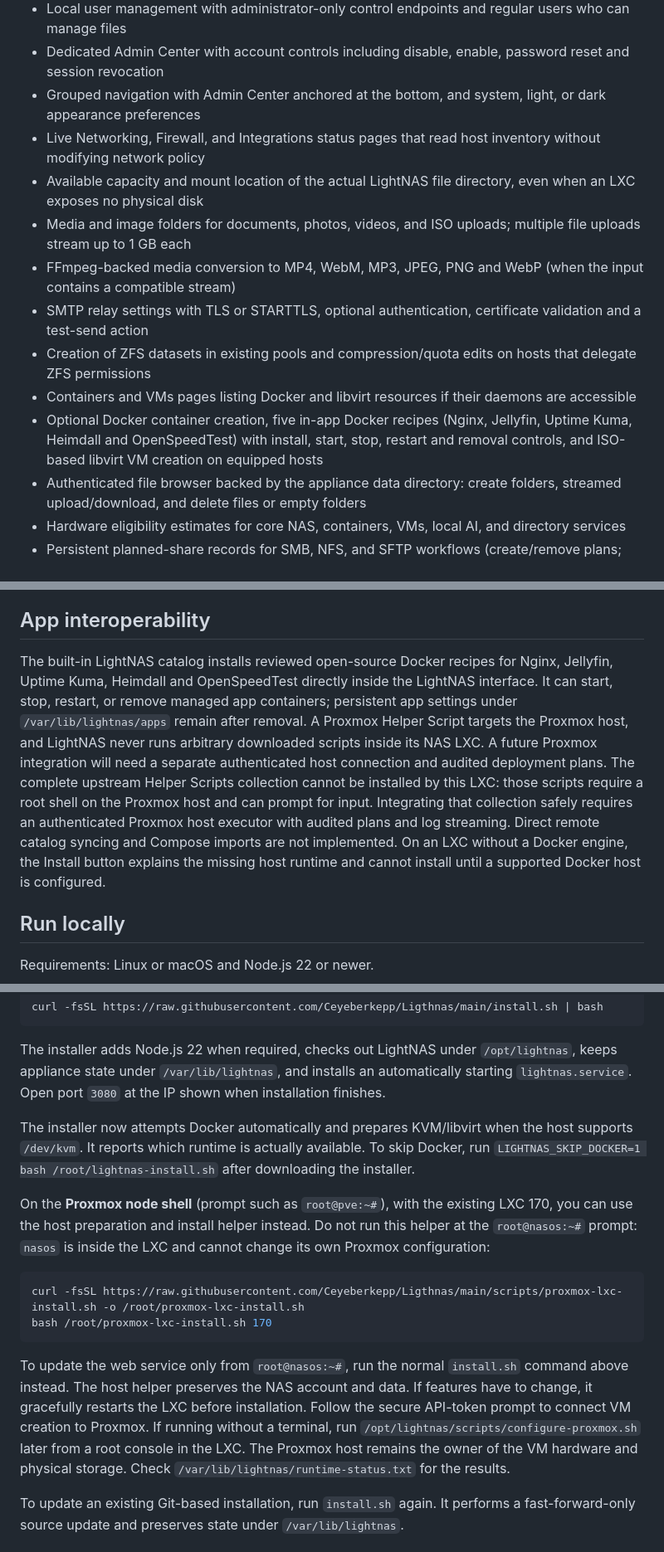
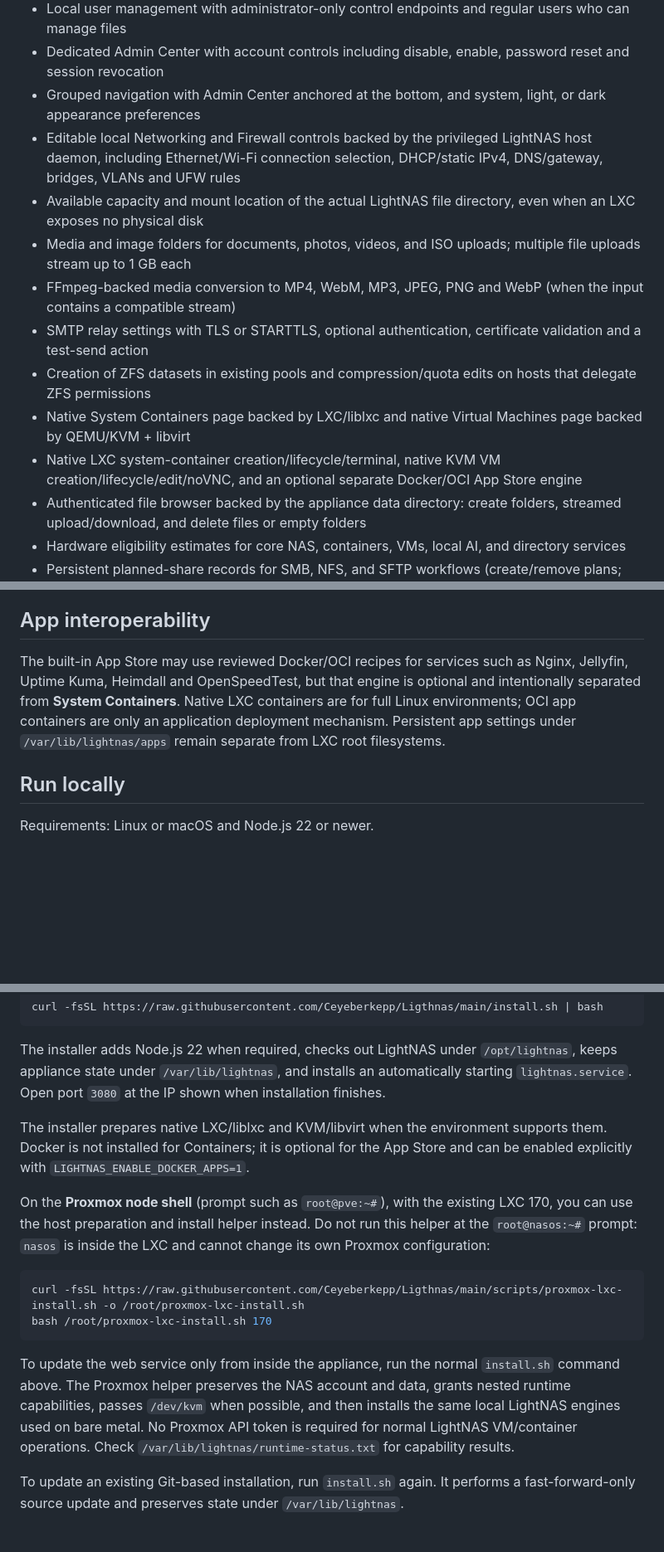
Before and after one commit to Ceyeberkepp/Ligthnas, a Markdown page: README.md, 3 parts joined by grey strips. Shown at 83% size. Rendered like a GitHub page; blank space fills up the shorter version.

````diff
--- a/README.md
+++ b/README.md
@@ -13,14 +13,14 @@ This repository contains the first runnable vertical slice of Lightweight AI NAS
 - Local user management with administrator-only control endpoints and regular users who can manage files
 - Dedicated Admin Center with account controls including disable, enable, password reset and session revocation
 - Grouped navigation with Admin Center anchored at the bottom, and system, light, or dark appearance preferences
-- Live Networking, Firewall, and Integrations status pages that read host inventory without modifying network policy
+- Editable local Networking and Firewall controls backed by the privileged LightNAS host daemon, including Ethernet/Wi-Fi connection selection, DHCP/static IPv4, DNS/gateway, bridges, VLANs and UFW rules
 - Available capacity and mount location of the actual LightNAS file directory, even when an LXC exposes no physical disk
 - Media and image folders for documents, photos, videos, and ISO uploads; multiple file uploads stream up to 1 GB each
 - FFmpeg-backed media conversion to MP4, WebM, MP3, JPEG, PNG and WebP (when the input contains a compatible stream)
 - SMTP relay settings with TLS or STARTTLS, optional authentication, certificate validation and a test-send action
 - Creation of ZFS datasets in existing pools and compression/quota edits on hosts that delegate ZFS permissions
-- Containers and VMs pages listing Docker and libvirt resources if their daemons are accessible
-- Optional Docker container creation, five in-app Docker recipes (Nginx, Jellyfin, Uptime Kuma, Heimdall and OpenSpeedTest) with install, start, stop, restart and removal controls, and ISO-based libvirt VM creation on equipped hosts
+- Native System Containers page backed by LXC/liblxc and native Virtual Machines page backed by QEMU/KVM + libvirt
+- Native LXC system-container creation/lifecycle/terminal, native KVM VM creation/lifecycle/edit/noVNC, and an optional separate Docker/OCI App Store engine
 - Authenticated file browser backed by the appliance data directory: create folders, streamed upload/download, and delete files or empty folders
 - Hardware eligibility estimates for core NAS, containers, VMs, local AI, and directory services
 - Persistent planned-share records for SMB, NFS, and SFTP workflows (create/remove plans; configuration only)
@@ -54,7 +61,7 @@ The build writes `dist/LightNAS-amd64.iso` and a SHA-256 file. A successful GitH
 
 ## App interoperability
 
-The built-in LightNAS catalog installs reviewed open-source Docker recipes for Nginx, Jellyfin, Uptime Kuma, Heimdall and OpenSpeedTest directly inside the LightNAS interface. It can start, stop, restart, or remove managed app containers; persistent app settings under `/var/lib/lightnas/apps` remain after removal. A Proxmox Helper Script targets the Proxmox host, and LightNAS never runs arbitrary downloaded scripts inside its NAS LXC. A future Proxmox integration will need a separate authenticated host connection and audited deployment plans. The complete upstream Helper Scripts collection cannot be installed by this LXC: those scripts require a root shell on the Proxmox host and can prompt for input. Integrating that collection safely requires an authenticated Proxmox host executor with audited plans and log streaming. Direct remote catalog syncing and Compose imports are not implemented. On an LXC without a Docker engine, the Install button explains the missing host runtime and cannot install until a supported Docker host is configured.
+The built-in App Store may use reviewed Docker/OCI recipes for services such as Nginx, Jellyfin, Uptime Kuma, Heimdall and OpenSpeedTest, but that engine is optional and intentionally separated from **System Containers**. Native LXC containers are for full Linux environments; OCI app containers are only an application deployment mechanism. Persistent app settings under `/var/lib/lightnas/apps` remain separate from LXC root filesystems.
 
 ## Run locally
 
@@ -87,7 +94,7 @@ The installer adds Node.js 22 when required, checks out LightNAS under
 an automatically starting `lightnas.service`. Open port `3080` at the IP shown
 when installation finishes.
 
-The installer now attempts Docker automatically and prepares KVM/libvirt when the host supports `/dev/kvm`. It reports which runtime is actually available. To skip Docker, run `LIGHTNAS_SKIP_DOCKER=1 bash /root/lightnas-install.sh` after downloading the installer.
+The installer prepares native LXC/liblxc and KVM/libvirt when the environment supports them. Docker is not installed for Containers; it is optional for the App Store and can be enabled explicitly with `LIGHTNAS_ENABLE_DOCKER_APPS=1`.
 
 On the **Proxmox node shell** (prompt such as `root@pve:~#`), with the existing LXC 170, you can use the host preparation and install helper instead. Do not run this helper at the `root@nasos:~#` prompt: `nasos` is inside the LXC and cannot change its own Proxmox configuration:
 
@@ -96,7 +103,7 @@ curl -fsSL https://raw.githubusercontent.com/Ceyeberkepp/Ligthnas/main/scripts/p
 bash /root/proxmox-lxc-install.sh 170
 ```
 
-To update the web service only from `root@nasos:~#`, run the normal `install.sh` command above instead. The host helper preserves the NAS account and data. If features have to change, it gracefully restarts the LXC before installation. Follow the secure API-token prompt to connect VM creation to Proxmox. If running without a terminal, run `/opt/lightnas/scripts/configure-proxmox.sh` later from a root console in the LXC. The Proxmox host remains the owner of the VM hardware and physical storage. Check `/var/lib/lightnas/runtime-status.txt` for the results.
+To update the web service only from inside the appliance, run the normal `install.sh` command above. The Proxmox helper preserves the NAS account and data, grants nested runtime capabilities, passes `/dev/kvm` when possible, and then installs the same local LightNAS engines used on bare metal. No Proxmox API token is required for normal LightNAS VM/container operations. Check `/var/lib/lightnas/runtime-status.txt` for capability results.
 
 To update an existing Git-based installation, run `install.sh` again. It performs a fast-forward-only source update and preserves state under `/var/lib/lightnas`.
 
````
Also changed, not shown: other parts of README.md (+36 -14 lines).
